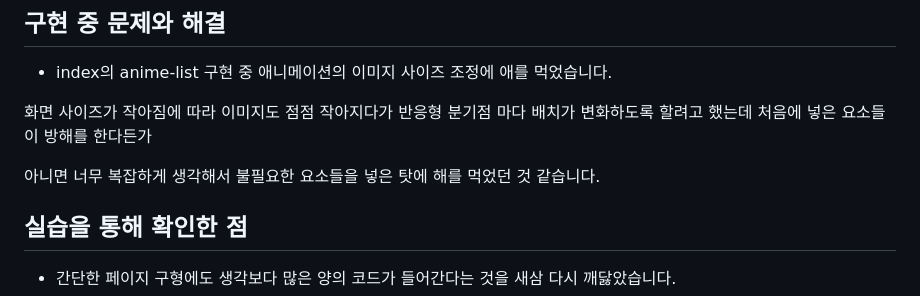
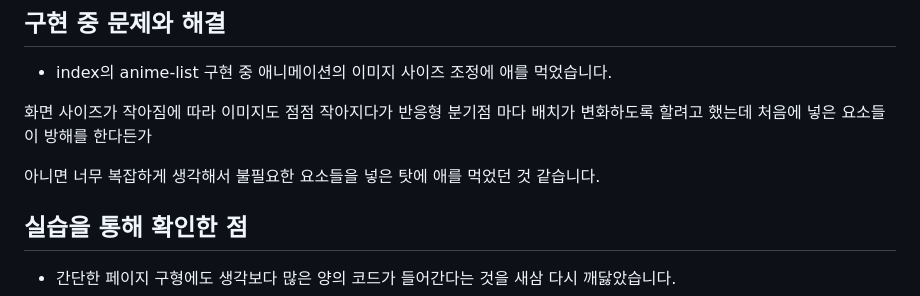
Before and after one commit to hmy1304/anime-community-site, a Markdown page: README.md, the part around the change. Rendered like a GitHub page.

```diff
--- a/README.md
+++ b/README.md
@@ -38,7 +38,7 @@
 
  화면 사이즈가 작아짐에 따라 이미지도 점점 작아지다가 반응형 분기점 마다 배치가 변화하도록 할려고 했는데 처음에 넣은 요소들이 방해를 한다든가
 
- 아니면 너무 복잡하게 생각해서 불필요한 요소들을 넣은 탓에 해를 먹었던 것 같습니다.
+ 아니면 너무 복잡하게 생각해서 불필요한 요소들을 넣은 탓에 애를 먹었던 것 같습니다.
 
 ## 실습을 통해 확인한 점
 
```
